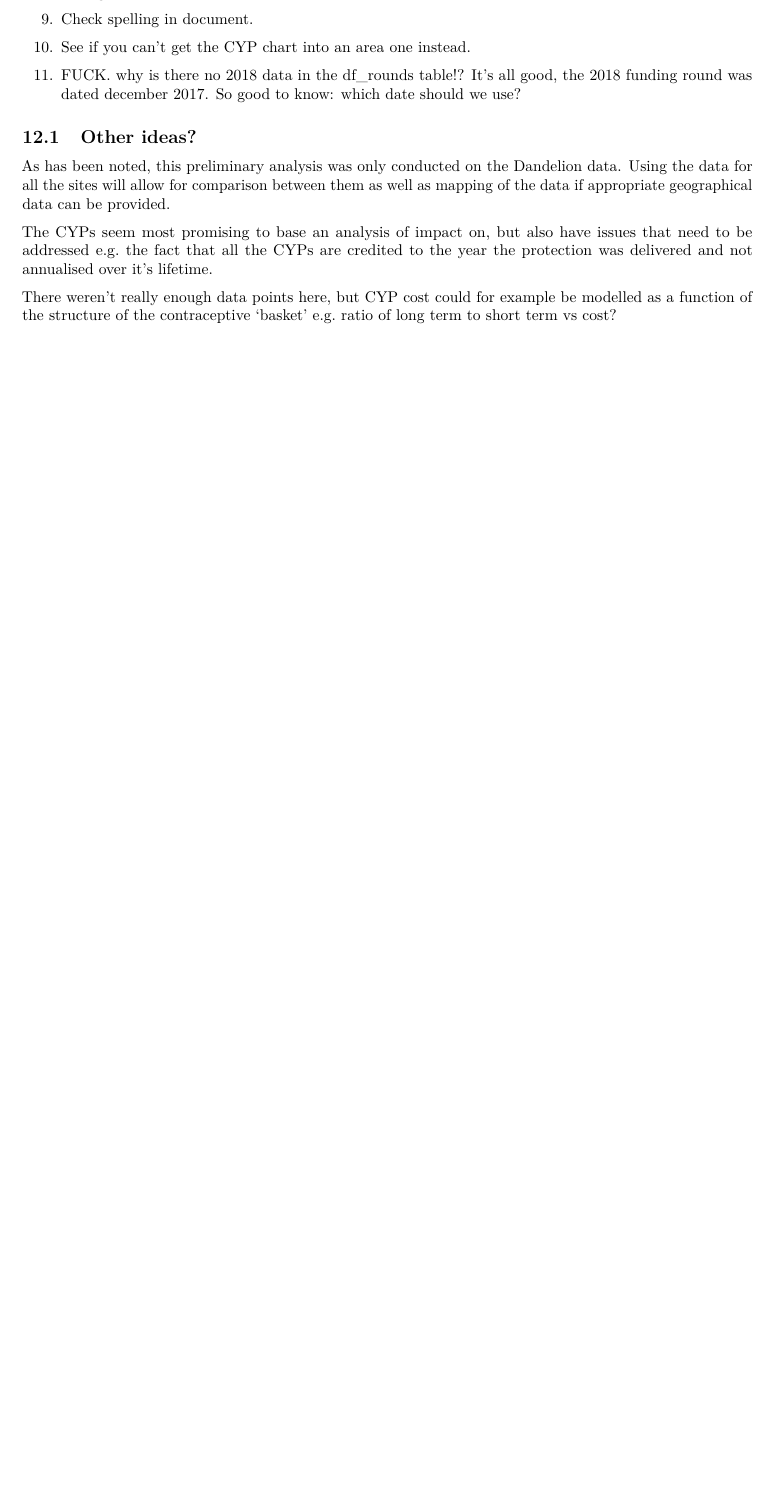
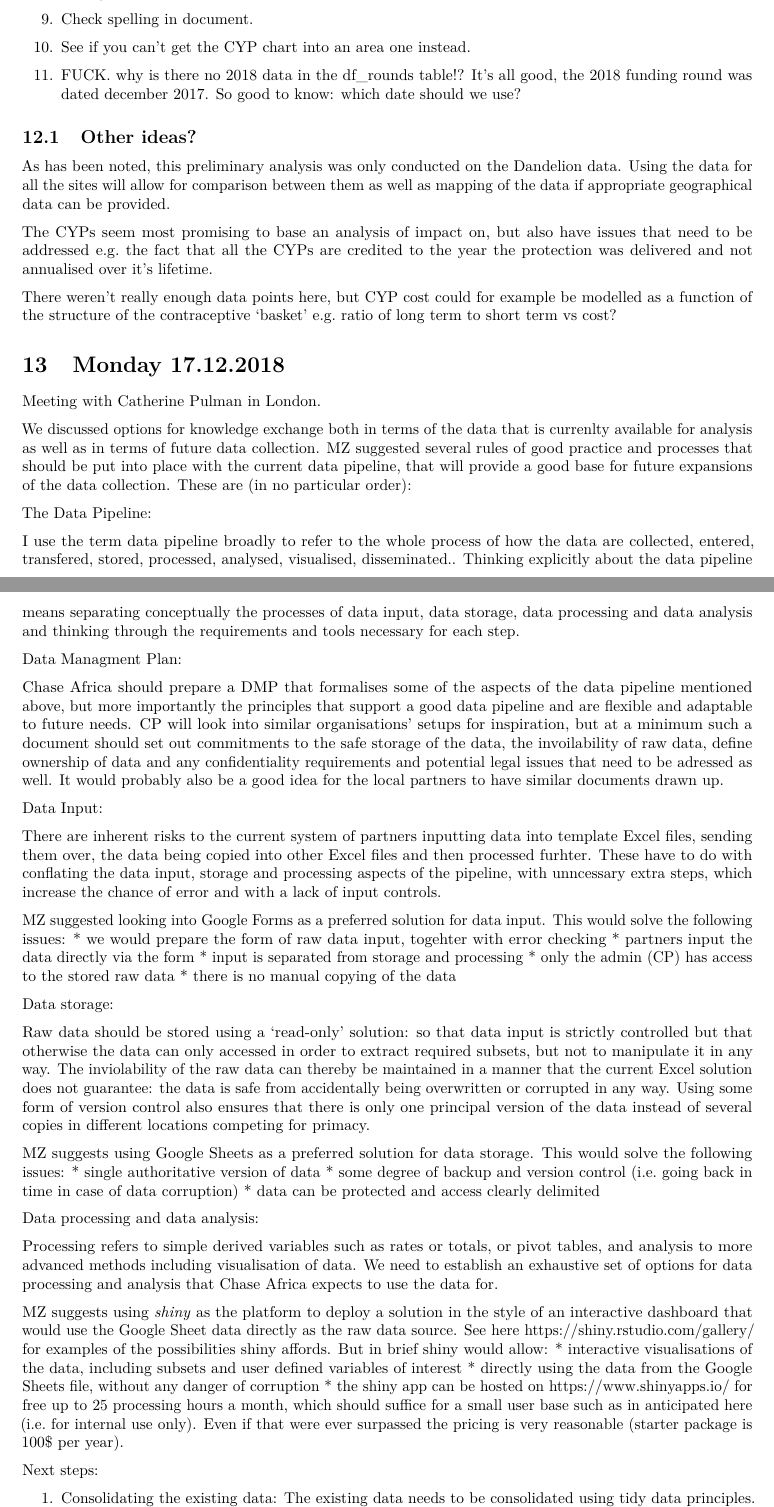
Before and after one commit to majazaloznik/2018-chase_africa, an R Markdown document (docs/journals/journal.Rmd): part of page 5 of 5 before the commit and two parts of pages 5 and 6 of 7 after it, the two joined at a grey line, cut so that both start at the same text, the shorter picture padded with empty space. Rendered offline with R 4.5, knitr and Pandoc, then LaTeX, with nearby package versions; some code elsewhere in the file could not run offline.

Commit message:
Added minutes of meeting with CP

```diff
--- a/docs/journals/journal.Rmd
+++ b/docs/journals/journal.Rmd
@@ -219,3 +219,51 @@ As has been noted, this preliminary analysis was only conducted on the Dandelion
 The CYPs seem most promising to base an analysis of impact on, but also have issues that need to be addressed e.g. the fact that all the CYPs are credited to the year the protection was delivered and not annualised over it's lifetime.
 
 There weren't really enough data points here, but CYP cost could for example be modelled as a function of the structure of the contraceptive 'basket' e.g. ratio of long term to short term vs cost?
+
+
+# Monday 17.12.2018
+
+Meeting with Catherine Pulman in London.
+
+We discussed options for knowledge exchange both in terms of the data that is currenlty available for analysis as well as in terms of future data collection. MZ suggested several rules of good practice and processes that should be put into place with the current data pipeline, that will provide a good base for future expansions of the data collection. These are (in no particular order):
+
+The Data Pipeline:
+
+I use the term data pipeline broadly to refer to the whole process of how the data are collected, entered, transfered, stored, processed, analysed, visualised, disseminated.. Thinking explicitly about the data pipeline means separating conceptually the processes of data input, data storage, data processing and data analysis and thinking through the requirements and tools necessary for each step.
+
+Data Managment Plan:
+
+Chase Africa should prepare a DMP that formalises some of the aspects of the data pipeline mentioned above, but more importantly the principles that support a good data pipeline and are flexible and adaptable to future needs. CP will look into similar organisations' setups for inspiration, but at a minimum such a document should set out commitments to the safe storage of the data, the invoilability of raw data, define ownership of data and any confidentiality requirements and potential legal issues that need to be adressed as well. It would probably also be a good idea for the local partners to have similar documents drawn up.
+
+Data Input:
+
+There are inherent risks to the current system of partners inputting data into template Excel files, sending them over, the data being copied into other Excel files and then processed furhter. These have to do with conflating the data input, storage and processing aspects of the pipeline, with unncessary extra steps, which increase the chance of error and with a lack of input controls.
+
+MZ suggested looking into Google Forms as a preferred solution for data input. This would solve the following issues:
+* we would prepare the form of raw data input, togehter with error checking
+* partners input the data directly via the form
+* input is separated from storage and processing
+* only the admin (CP) has access to the stored raw data
+* there is no manual copying of the data
+
+Data storage:
+
+Raw data should be stored using a 'read-only' solution: so that data input is strictly controlled but that otherwise the data can only accessed in order to extract required subsets, but not to manipulate it in any way. The inviolability of the raw data can thereby be maintained in a manner that the current Excel solution does not guarantee: the data is safe from accidentally being overwritten or corrupted in any way. Using some form of version control also ensures that there is only one principal version of the data instead of several copies in different locations competing for primacy.
+
+MZ suggests using Google Sheets as a preferred solution for data storage.  This would solve the following issues:
+* single authoritative version of data
+* some degree of backup and version control (i.e. going back in time in case of data corruption)
+* data can be protected and access clearly delimited
+
+Data processing and data analysis:
+
+Processing refers to simple derived variables such as rates or totals, or pivot tables, and analysis to more advanced methods including visualisation of data. We need to establish an exhaustive set of options for data processing and analysis that Chase Africa expects to use the data for.
+
+MZ suggests using *shiny* as the platform to deploy a solution in the style of an interactive dashboard that would use the Google Sheet data directly as the raw data source. See here https://shiny.rstudio.com/gallery/ for examples of the possibilities shiny affords. But in brief shiny would allow:
+* interactive visualisations of the data, including subsets and user defined variables of interest
+* directly using the data from the Google Sheets file, without any danger of corruption
+* the shiny app can be hosted on https://www.shinyapps.io/ for free up to 25 processing hours a month, which should suffice for a small user base such as in anticipated here (i.e. for internal use only). Even if that were ever surpassed the pricing is very reasonable (starter package is 100$ per year).
+
+Next steps:
+
+1. Consolidating the existing data:
```
Also changed, not shown: docs/journals/journal.Rmd (8 more changed lines).
